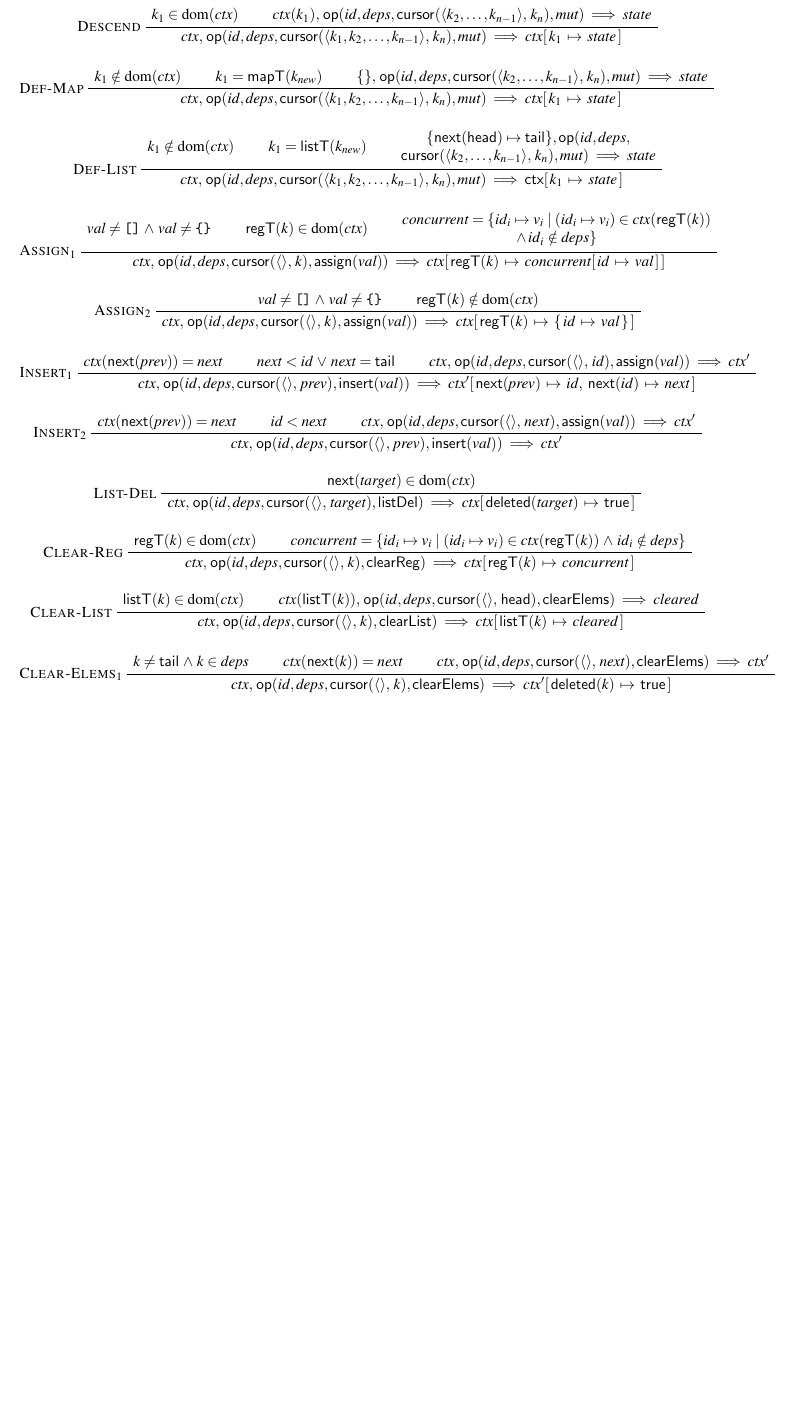
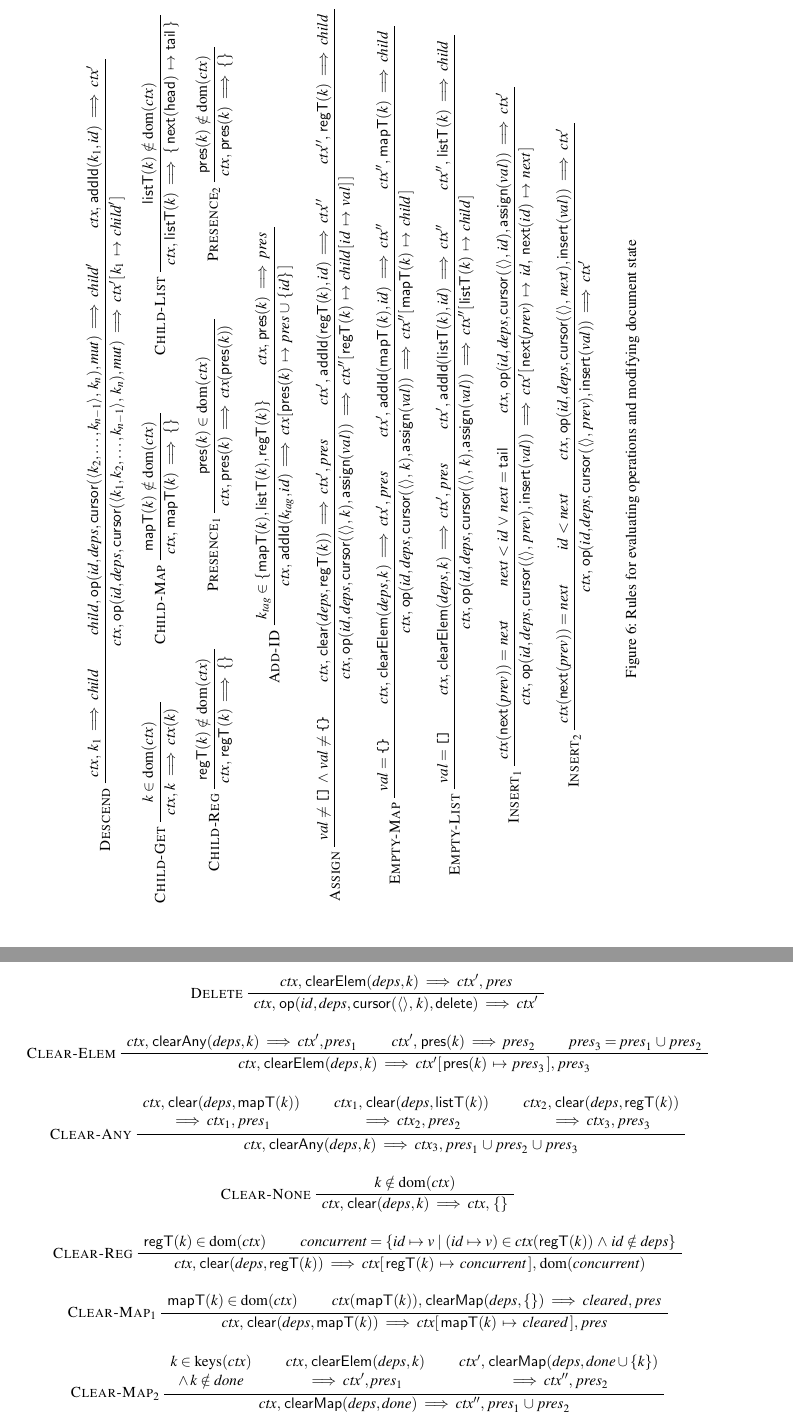
Before and after one commit to trvedata/json-crdt-tpds, a LaTeX document (trvesync.tex): part of page 8 of 8 before the commit and two parts of pages 8 and 9 of 9 after it, the two joined at a grey line, cut at the place of the change, the shorter picture padded with empty space. Compiled offline with pdfLaTeX.

Commit message:
Figured out deletion and clearing rules

```diff
--- a/trvesync.tex
+++ b/trvesync.tex
@@ -4,6 +4,7 @@
 \usepackage{amssymb} % mathbb
 \usepackage{mathptmx} % times roman, including math
 \usepackage{bussproofs} % notation for inference rules
+\usepackage{rotating} % sidewaysfigure
 \usepackage[hyphens]{url}
 \usepackage{doi}
 \usepackage{hyperref}
@@ -382,24 +383,25 @@ The actual document modifications are performed by evaluating the operations, wh
 
 % TODO
 
-\begin{figure*}
+\begin{sidewaysfigure*}
 \begin{prooftree}
-\AxiomC{$k_1 \in \mathrm{dom}(\mathit{ctx})$}
-\AxiomC{$\mathit{ctx}(k_1),\, \mathsf{op}(\mathit{id}, \mathit{deps},
-    \mathsf{cursor}(\langle k_2, \dots, k_{n-1} \rangle,\, k_n), \mathit{mut}) \evalto \mathit{state}$}
+\AxiomC{$\mathit{ctx},\, k_1 \evalto \mathit{child}$}
+\AxiomC{$\mathit{child},\, \mathsf{op}(\mathit{id}, \mathit{deps},
+    \mathsf{cursor}(\langle k_2, \dots, k_{n-1} \rangle,\, k_n), \mathit{mut}) \evalto \mathit{child}'$}
+\AxiomC{$\mathit{ctx},\, \mathsf{addId}(k_1, \mathit{id}) \evalto \mathit{ctx}'$}
 \LeftLabel{\textsc{Descend}}
-\BinaryInfC{$\mathit{ctx},\, \mathsf{op}(\mathit{id}, \mathit{deps},
+\TrinaryInfC{$\mathit{ctx},\, \mathsf{op}(\mathit{id}, \mathit{deps},
     \mathsf{cursor}(\langle k_1, k_2, \dots, k_{n-1} \rangle,\, k_n), \mathit{mut}) \evalto
-    \mathit{ctx}[\, k_1 \,\mapsto\, \mathit{state} \,]$}
+    \mathit{ctx}' [\, k_1 \,\mapsto\, \mathit{child}' \,]$}
 \end{prooftree}
 
-\begin{prooftree}
-\AxiomC{$k_1 \notin \mathrm{dom}(\mathit{ctx})$}
-\AxiomC{$k_1 = \mathsf{mapT}(k_\mathit{new})$}
-\AxiomC{$\{\},\, \mathsf{op}(\mathit{id}, \mathit{deps},
-    \mathsf{cursor}(\langle k_2, \dots, k_{n-1} \rangle,\, k_n), \mathit{mut}) \evalto \mathit{state}$}
-\LeftLabel{\textsc{Def-Map}}
-\TrinaryInfC{$\mathit{ctx},\, \mathsf{op}(\mathit{id}, \mathit{deps},
-    \mathsf{cursor}(\langle k_1, k_2, \dots, k_{n-1} \rangle,\, k_n), \mathit{mut}) \evalto
-    \mathit{ctx}[\, k_1 \,\mapsto\, \mathit{state} \,]$}
-\end{prooftree}
+\begin{center}
+\AxiomC{$k \in \mathrm{dom}(\mathit{ctx})$}
+\LeftLabel{\textsc{Child-Get}}
+\UnaryInfC{$\mathit{ctx},\, k \evalto \mathit{ctx}(k)$}
+\DisplayProof\hspace{3em}
+%
+\AxiomC{$\mathsf{mapT}(k) \notin \mathrm{dom}(\mathit{ctx})$}
+\LeftLabel{\textsc{Child-Map}}
+\UnaryInfC{$\mathit{ctx},\, \mathsf{mapT}(k) \evalto \{\}$}
+\DisplayProof\hspace{3em}
@@ -405,0 +413,13 @@ The actual document modifications are performed by evaluating the operations, wh
+\DisplayProof\proofSkipAmount
+\end{center}
+
+\begin{center}
+\AxiomC{$\mathsf{regT}(k) \notin \mathrm{dom}(\mathit{ctx})$}
+\LeftLabel{\textsc{Child-Reg}}
+\UnaryInfC{$\mathit{ctx},\, \mathsf{regT}(k) \evalto \{\}$}
+\DisplayProof\hspace{3em}
+%
+\AxiomC{$\mathsf{pres}(k) \in \mathrm{dom}(\mathit{ctx})$}
+\LeftLabel{$\textsc{Presence}_1$}
+\UnaryInfC{$\mathit{ctx},\, \mathsf{pres}(k) \evalto \mathit{ctx}(\mathsf{pres}(k))$}
+\DisplayProof\hspace{3em}
@@ -406,36 +430,32 @@ The actual document modifications are performed by evaluating the operations, wh
+\DisplayProof\proofSkipAmount
+\end{center}
 
 \begin{prooftree}
-\AxiomC{$k_1 \notin \mathrm{dom}(\mathit{ctx})$}
-\AxiomC{$k_1 = \mathsf{listT}(k_\mathit{new})$}
-\AxiomC{$\begin{matrix}
-    \{\mathsf{next}(\mathsf{head}) \mapsto \mathsf{tail}\}, \mathsf{op}(\mathit{id}, \mathit{deps}, \\
-    \mathsf{cursor}(\langle k_2, \dots, k_{n-1} \rangle,\, k_n), \mathit{mut}) \evalto \mathit{state}
-    \end{matrix} $}
-\LeftLabel{\textsc{Def-List}}
-\TrinaryInfC{$\mathit{ctx},\, \mathsf{op}(\mathit{id}, \mathit{deps},
-    \mathsf{cursor}(\langle k_1, k_2, \dots, k_{n-1} \rangle,\, k_n), \mathit{mut}) \evalto
-    \mathsf{ctx}[\, k_1 \,\mapsto\, \mathit{state} \,]$}
+\AxiomC{$k_\mathit{tag} \in \{\mathsf{mapT}(k), \mathsf{listT}(k), \mathsf{regT}(k)\}$}
+\AxiomC{$\mathit{ctx},\, \mathsf{pres}(k) \evalto \mathit{pres}$}
+\LeftLabel{\textsc{Add-ID}}
+\BinaryInfC{$\mathit{ctx},\, \mathsf{addId}(k_\mathit{tag}, \mathit{id}) \evalto
+    \mathit{ctx}[\, \mathsf{pres}(k) \,\mapsto\, \mathit{pres} \,\cup\, \{\mathit{id}\} \,]$}
 \end{prooftree}
 
 \begin{prooftree}
 \AxiomC{$\mathit{val} \not= \texttt{[]} \,\wedge\, \mathit{val} \not= \texttt{\string{\string}}$}
-\AxiomC{$\mathsf{regT}(k) \in \mathrm{dom}(\mathit{ctx})$}
-\AxiomC{$\begin{matrix}
-    \mathit{concurrent} = \{ \mathit{id}_i \mapsto v_i \mid
-    (\mathit{id}_i \mapsto v_i) \in \mathit{ctx}(\mathsf{regT}(k)) \\
-    \wedge\, \mathit{id}_i \notin \mathit{deps} \}
-    \end{matrix} $}
-\LeftLabel{$\textsc{Assign}_1$}
-\TrinaryInfC{$\mathit{ctx},\, \mathsf{op}(\mathit{id}, \mathit{deps},
+\AxiomC{$\mathit{ctx},\, \mathsf{clear}(\mathit{deps}, \mathsf{regT}(k)) \evalto \mathit{ctx}',\, \mathit{pres}$}
+\AxiomC{$\mathit{ctx}',\, \mathsf{addId}(\mathsf{regT}(k), \mathit{id}) \evalto \mathit{ctx}''$}
+\AxiomC{$\mathit{ctx}'',\, \mathsf{regT}(k) \evalto \mathit{child}$}
+\LeftLabel{\textsc{Assign}}
+\QuaternaryInfC{$\mathit{ctx},\, \mathsf{op}(\mathit{id}, \mathit{deps},
     \mathsf{cursor}(\langle\rangle,\, k), \mathsf{assign}(\mathit{val})) \evalto
-    \mathit{ctx}[\, \mathsf{regT}(k) \,\mapsto\,
-    \mathit{concurrent}[\, \mathit{id} \,\mapsto\, \mathit{val} \,]\,]$}
+    \mathit{ctx}''[\, \mathsf{regT}(k) \,\mapsto\,
+    \mathit{child}[\, \mathit{id} \,\mapsto\, \mathit{val} \,]\,]$}
 \end{prooftree}
 
 \begin{prooftree}
-\AxiomC{$\mathit{val} \not= \texttt{[]} \,\wedge\, \mathit{val} \not= \texttt{\string{\string}}$}
-\AxiomC{$\mathsf{regT}(k) \notin \mathrm{dom}(\mathit{ctx})$}
-\LeftLabel{$\textsc{Assign}_2$}
-\BinaryInfC{$\mathit{ctx},\, \mathsf{op}(\mathit{id}, \mathit{deps},
+\AxiomC{$\mathit{val} = \texttt{\string{\string}}$}
+\AxiomC{$\mathit{ctx},\, \mathsf{clearElem}(\mathit{deps}, k) \evalto \mathit{ctx}',\, \mathit{pres}$}
+\AxiomC{$\mathit{ctx}',\, \mathsf{addId}(\mathsf{mapT}(k), \mathit{id}) \evalto \mathit{ctx}''$}
+\AxiomC{$\mathit{ctx}'',\, \mathsf{mapT}(k) \evalto \mathit{child}$}
+\LeftLabel{\textsc{Empty-Map}}
+\QuaternaryInfC{$\mathit{ctx},\, \mathsf{op}(\mathit{id}, \mathit{deps},
     \mathsf{cursor}(\langle\rangle,\, k), \mathsf{assign}(\mathit{val})) \evalto
-    \mathit{ctx}[\, \mathsf{regT}(k) \,\mapsto\, \{\, \mathit{id} \,\mapsto\, \mathit{val} \,\}\,]$}
+    \mathit{ctx}''[\, \mathsf{mapT}(k) \,\mapsto\, \mathit{child} \,]$}
@@ -442,3 +471,5 @@ The actual document modifications are performed by evaluating the operations, wh
+    \mathsf{cursor}(\langle\rangle,\, k), \mathsf{assign}(\mathit{val})) \evalto
+    \mathit{ctx}''[\, \mathsf{listT}(k) \,\mapsto\, \mathit{child} \,]$}
 \end{prooftree}
 
 \begin{prooftree}
@@ -457,26 +488,82 @@ The actual document modifications are performed by evaluating the operations, wh
 \AxiomC{$\mathit{ctx}(\mathsf{next}(\mathit{prev})) = \mathit{next}$}
 \AxiomC{$\mathit{id} < \mathit{next}$}
 \AxiomC{$ctx,\, \mathsf{op}(\mathit{id}, \mathit{deps},
-    \mathsf{cursor}(\langle\rangle,\, \mathit{next}), \mathsf{assign}(\mathit{val})) \evalto \mathit{ctx}'$}
+    \mathsf{cursor}(\langle\rangle,\, \mathit{next}), \mathsf{insert}(\mathit{val})) \evalto \mathit{ctx}'$}
 \LeftLabel{$\textsc{Insert}_2$}
 \TrinaryInfC{$\mathit{ctx},\, \mathsf{op}(\mathit{id}, \mathit{deps},
     \mathsf{cursor}(\langle\rangle,\, \mathit{prev}), \mathsf{insert}(\mathit{val})) \evalto \mathit{ctx}'$}
 \end{prooftree}
+\caption{Rules for evaluating operations and modifying document state}\label{fig:operation-rules}
+\end{sidewaysfigure*}
+
+\begin{figure*}
+\begin{prooftree}
+\AxiomC{$\mathit{ctx},\, \mathsf{clearElem}(\mathit{deps}, k) \evalto \mathit{ctx}',\, \mathit{pres}$}
+\LeftLabel{\textsc{Delete}}
+\UnaryInfC{$\mathit{ctx},\, \mathsf{op}(\mathit{id}, \mathit{deps},
+    \mathsf{cursor}(\langle\rangle,\, k), \mathsf{delete}) \evalto \mathit{ctx}'$}
+\end{prooftree}
 
 \begin{prooftree}
-\AxiomC{$\mathsf{next}(\mathit{target}) \in \mathrm{dom}(\mathit{ctx})$}
-\LeftLabel{\textsc{List-Del}}
-\UnaryInfC{$\mathit{ctx},\, \mathsf{op}(\mathit{id}, \mathit{deps},
-    \mathsf{cursor}(\langle\rangle,\, \mathit{target}), \mathsf{listDel}) \evalto
-    \mathit{ctx}[\,\mathsf{deleted}(\mathit{target}) \,\mapsto\, \mathsf{true}\,]$}
+\AxiomC{$\mathit{ctx},\, \mathsf{clearAny}(\mathit{deps}, k) \evalto \mathit{ctx}', \mathit{pres}_1$}
+\AxiomC{$\mathit{ctx}',\, \mathsf{pres}(k) \evalto \mathit{pres}_2$}
+\AxiomC{$\mathit{pres}_3 = \mathit{pres}_1 \,\cup\, \mathit{pres}_2$}
+\LeftLabel{\textsc{Clear-Elem}}
+\TrinaryInfC{$\mathit{ctx},\, \mathsf{clearElem}(\mathit{deps}, k) \evalto
+    \mathit{ctx}' [\, \mathsf{pres}(k) \,\mapsto\, \mathit{pres}_3 \,],\, \mathit{pres}_3$}
+\end{prooftree}
+
+\begin{prooftree}
+\AxiomC{$\begin{matrix}
+    \mathit{ctx},\, \mathsf{clear}(\mathit{deps}, \mathsf{mapT}(k)) \\
+    \evalto \mathit{ctx}_1,\, \mathit{pres}_1 \end{matrix}$}
+\AxiomC{$\begin{matrix}
+    \mathit{ctx}_1,\, \mathsf{clear}(\mathit{deps}, \mathsf{listT}(k)) \\
+    \evalto \mathit{ctx}_2,\, \mathit{pres}_2 \end{matrix}$}
+\AxiomC{$\begin{matrix}
+    \mathit{ctx}_2,\, \mathsf{clear}(\mathit{deps}, \mathsf{regT}(k)) \\
+    \evalto \mathit{ctx}_3,\, \mathit{pres}_3 \end{matrix}$}
+\LeftLabel{\textsc{Clear-Any}}
+\TrinaryInfC{$\mathit{ctx},\, \mathsf{clearAny}(\mathit{deps}, k) \evalto
+    \mathit{ctx}_3,\, \mathit{pres}_1 \,\cup\, \mathit{pres}_2 \,\cup\, \mathit{pres}_3$}
+\end{prooftree}
+
+\begin{prooftree}
+\AxiomC{$k \notin \mathrm{dom}(\mathit{ctx})$}
+\LeftLabel{\textsc{Clear-None}}
+\UnaryInfC{$\mathit{ctx},\, \mathsf{clear}(\mathit{deps}, k) \evalto \mathit{ctx},\, \{\}$}
 \end{prooftree}
 
 \begin{prooftree}
 \AxiomC{$\mathsf{regT}(k) \in \mathrm{dom}(\mathit{ctx})$}
-\AxiomC{$\mathit{concurrent} = \{ \mathit{id}_i \mapsto v_i \mid
-    (\mathit{id}_i \mapsto v_i) \in \mathit{ctx}(\mathsf{regT}(k))
-    \,\wedge\, \mathit{id}_i \notin \mathit{deps} \}$}
+\AxiomC{$\mathit{concurrent} = \{ \mathit{id} \mapsto v \mid
+    (\mathit{id} \mapsto v) \in \mathit{ctx}(\mathsf{regT}(k))
+    \,\wedge\, \mathit{id} \notin \mathit{deps} \}$}
 \LeftLabel{\textsc{Clear-Reg}}
-\BinaryInfC{$\mathit{ctx},\, \mathsf{op}(\mathit{id}, \mathit{deps},
-    \mathsf{cursor}(\langle\rangle,\, k), \mathsf{clearReg}) \evalto
-    \mathit{ctx}[\, \mathsf{regT}(k) \,\mapsto\, \mathit{concurrent} \,]$}
+\BinaryInfC{$\mathit{ctx},\, \mathsf{clear}(\mathit{deps}, \mathsf{regT}(k)) \evalto
+    \mathit{ctx}[\, \mathsf{regT}(k) \,\mapsto\, \mathit{concurrent} \,],\, \mathrm{dom}(\mathit{concurrent})$}
+\end{prooftree}
+
+\begin{prooftree}
+\AxiomC{$\mathsf{mapT}(k) \in \mathrm{dom}(\mathit{ctx})$}
+\AxiomC{$\mathit{ctx}(\mathsf{mapT}(k)),\, \mathsf{clearMap}(\mathit{deps}, \{\}) \evalto
+    \mathit{cleared},\, \mathit{pres}$}
+\LeftLabel{$\textsc{Clear-Map}_1$}
+\BinaryInfC{$\mathit{ctx},\, \mathsf{clear}(\mathit{deps}, \mathsf{mapT}(k)) \evalto
+    \mathit{ctx} [\, \mathsf{mapT}(k) \,\mapsto\, \mathit{cleared} \,],\, \mathit{pres}$}
+\end{prooftree}
+
+\begin{prooftree}
+\AxiomC{$\begin{matrix}
+    k \in \mathrm{keys}(\mathit{ctx}) \\
+    \wedge\, k \notin \mathit{done} \end{matrix}$}
+\AxiomC{$\begin{matrix}
+    \mathit{ctx},\, \mathsf{clearElem}(\mathit{deps}, k) \\
+    \evalto \mathit{ctx}', \mathit{pres}_1 \end{matrix}$}
+\AxiomC{$\begin{matrix}
+    \mathit{ctx}',\, \mathsf{clearMap}(\mathit{deps}, \mathit{done} \cup \{k\}) \\
+    \evalto \mathit{ctx}'',\, \mathit{pres}_2 \end{matrix}$}
+\LeftLabel{$\textsc{Clear-Map}_2$}
+\TrinaryInfC{$\mathit{ctx},\, \mathsf{clearMap}(\mathit{deps}, \mathit{done})
+    \evalto \mathit{ctx}'',\, \mathit{pres}_1 \,\cup\, \mathit{pres}_2$}
+\end{prooftree}
@@ -484,9 +576,3 @@ The actual document modifications are performed by evaluating the operations, wh
 
 \begin{prooftree}
 \AxiomC{$\mathsf{listT}(k) \in \mathrm{dom}(\mathit{ctx})$}
-\AxiomC{$\mathit{ctx}(\mathsf{listT}(k)),\, \mathsf{op}(\mathit{id}, \mathit{deps},
-    \mathsf{cursor}(\langle\rangle,\, \mathsf{head}), \mathsf{clearElems}) \evalto \mathit{cleared}$}
-\LeftLabel{\textsc{Clear-List}}
-\BinaryInfC{$\mathit{ctx},\, \mathsf{op}(\mathit{id}, \mathit{deps},
-    \mathsf{cursor}(\langle\rangle,\, k), \mathsf{clearList}) \evalto
-    \mathit{ctx}[\, \mathsf{listT}(k) \,\mapsto\, \mathit{cleared} \,]$}
@@ -493,12 +582,5 @@ The actual document modifications are performed by evaluating the operations, wh
+\BinaryInfC{$\mathit{ctx},\, \mathsf{clear}(\mathit{deps}, \mathsf{listT}(k)) \evalto
+    \mathit{ctx}[\, \mathsf{listT}(k) \,\mapsto\, \mathit{cleared} \,],\, \mathit{pres}$}
 \end{prooftree}
 
 \begin{prooftree}
-\AxiomC{$k \not= \mathsf{tail} \,\wedge\, k \in \mathit{deps}$}
-\AxiomC{$\mathit{ctx}(\mathsf{next}(k)) = \mathit{next}$}
-\AxiomC{$\mathit{ctx},\, \mathsf{op}(\mathit{id}, \mathit{deps},
-    \mathsf{cursor}(\langle\rangle,\, \mathit{next}), \mathsf{clearElems}) \evalto \mathit{ctx}'$}
-\LeftLabel{$\textsc{Clear-Elems}_1$}
-\TrinaryInfC{$\mathit{ctx},\, \mathsf{op}(\mathit{id}, \mathit{deps},
-    \mathsf{cursor}(\langle\rangle,\, k), \mathsf{clearElems}) \evalto
-    \mathit{ctx}'[\,\mathsf{deleted}(k) \,\mapsto\, \mathsf{true}\,]$}
-\end{prooftree}
@@ -509,4 +586,0 @@ The actual document modifications are performed by evaluating the operations, wh
-\AxiomC{$\mathit{ctx},\, \mathsf{op}(\mathit{id}, \mathit{deps},
-    \mathsf{cursor}(\langle\rangle,\, \mathit{next}), \mathsf{clearElems}) \evalto \mathit{ctx}'$}
-\LeftLabel{$\textsc{Clear-Elems}_2$}
-\TrinaryInfC{$\mathit{ctx},\, \mathsf{op}(\mathit{id}, \mathit{deps},
@@ -513,0 +591 @@ The actual document modifications are performed by evaluating the operations, wh
+    \mathit{ctx},\, \mathsf{clearElem}(\mathit{deps}, k) \\
@@ -519 +602,0 @@ The actual document modifications are performed by evaluating the operations, wh
-\UnaryInfC{$\mathit{ctx},\, \mathsf{op}(\mathit{id}, \mathit{deps},
```
Also changed, not shown: trvesync.tex (60 more changed lines), 1 other file.
